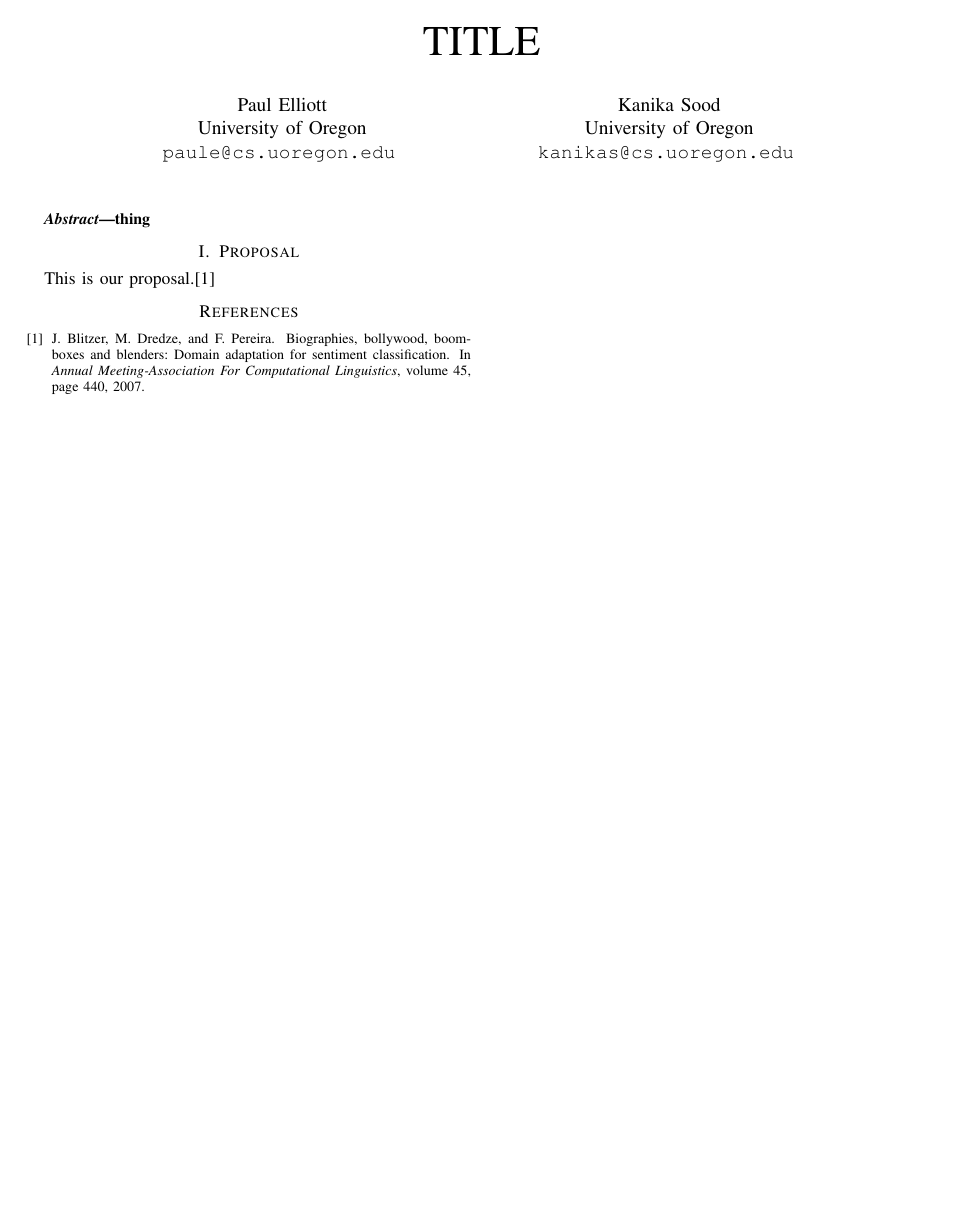
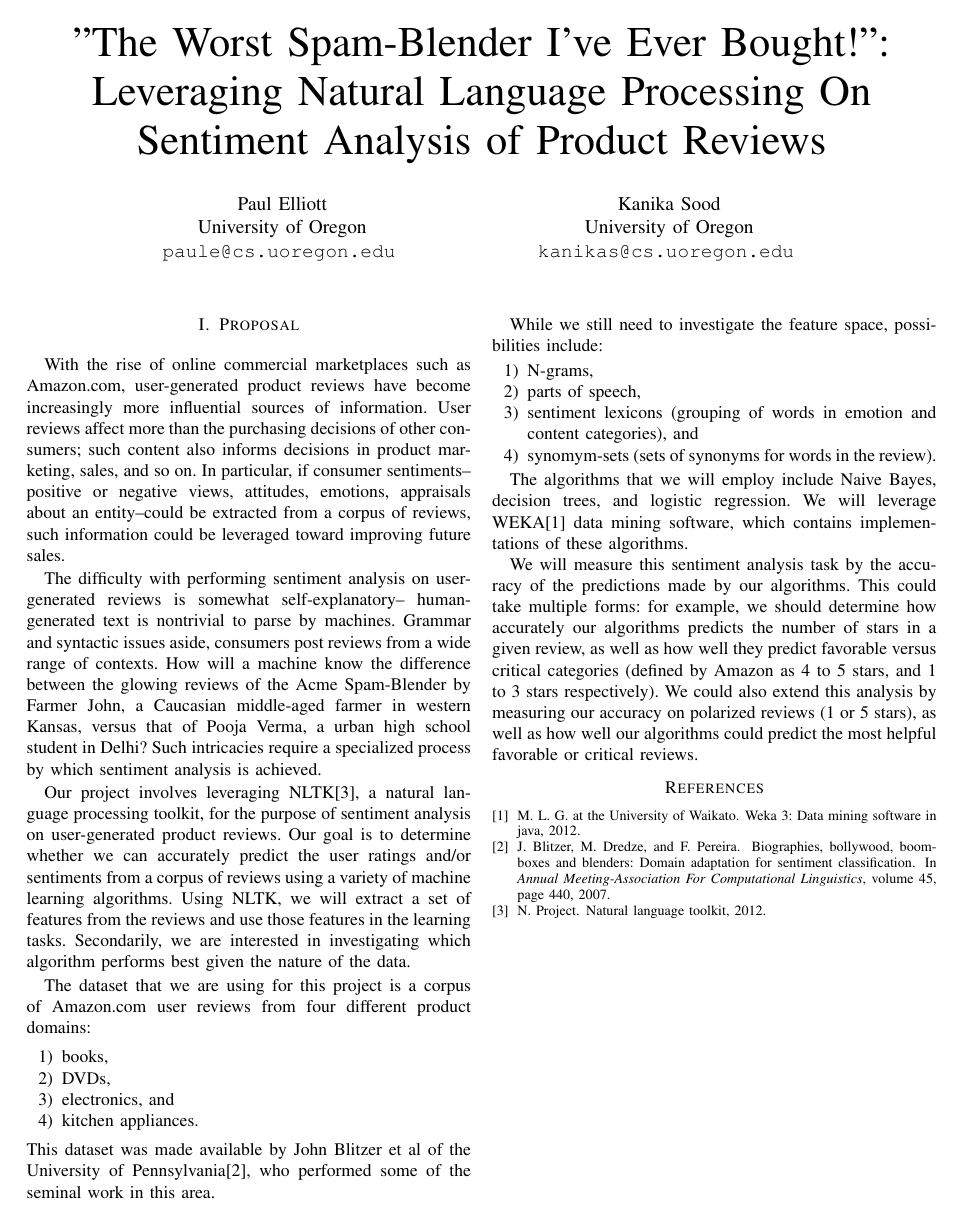
Before and after one commit to kanika901/cis572project, a LaTeX paper (docs/proposal/main.tex, which reads docs/proposal/proposal.tex): the whole page. Compiled offline with LaTeX, dvips and Ghostscript.

Commit message:
committing final version of proposal

```diff
--- a/docs/proposal/main.tex
+++ b/docs/proposal/main.tex
@@ -16,7 +16,7 @@
 
 %motivation, solution, evaluation plan
 
-\title{TITLE}
+\title{"The Worst Spam-Blender I've Ever Bought!": Leveraging Natural Language Processing On Sentiment Analysis of Product Reviews}
 \author{
 {Paul Elliott}\\
 University of Oregon\\
@@ -28,9 +28,6 @@ University of Oregon\\
 }
 
 \maketitle
-\begin{abstract}
-    thing
-\end{abstract}
 \input{proposal}
 \input{bib}
 \end{document}
--- a/docs/proposal/proposal.tex
+++ b/docs/proposal/proposal.tex
@@ -1,2 +1,54 @@
 \section{Proposal}
-This is our proposal.\cite{blitzer2007biographies}
+With the rise of online commercial marketplaces such as Amazon.com,
+user-generated product reviews have become increasingly more influential sources of information.
+User reviews affect more than the purchasing decisions of other consumers;
+such content also informs decisions in product marketing, sales, and so on.
+In particular, if consumer sentiments--positive or negative views, attitudes, emotions, appraisals about an entity--could be
+extracted from a corpus of reviews, such information could be leveraged toward improving future sales.
+
+The difficulty with performing sentiment analysis on user-generated reviews is somewhat self-explanatory--
+human-generated text is nontrivial to parse by machines. Grammar and syntactic issues aside,
+consumers post reviews from a wide range of contexts. How will a machine know the difference
+between the glowing reviews of the Acme Spam-Blender by Farmer John, a Caucasian middle-aged farmer in western Kansas,
+versus that of Pooja Verma, a urban high school student in Delhi? Such intricacies require
+a specialized process by which sentiment analysis is achieved.
+
+Our project involves leveraging NLTK\cite{nltk}, a natural language processing toolkit,
+for the purpose of sentiment analysis on user-generated product reviews.
+Our goal is to determine whether we can accurately predict the user ratings and/or sentiments
+from a corpus of reviews using a variety of machine learning algorithms.
+Using NLTK, we will extract a set of features from the reviews and
+use those features in the learning tasks.
+Secondarily, we are interested in investigating which algorithm performs best given the nature of the data.
+
+%dataset
+The dataset that we are using for this project is a corpus of Amazon.com user reviews from four different product domains:
+\begin{enumerate}
+\item books,
+\item DVDs,
+\item electronics, and
+\item kitchen appliances.
+\end{enumerate}
+This dataset was made available by John Blitzer et al of the University of Pennsylvania\cite{blitzer2007biographies},
+who performed some of the seminal work in this area.
+
+%features
+While we still need to investigate the feature space, possibilities include:
+\begin{enumerate}
+\item N-grams,
+\item parts of speech,
+\item sentiment lexicons (grouping of words in emotion and content categories), and
+\item synomym-sets (sets of synonyms for words in the review).
+\end{enumerate}
+
+%algorithms
+The algorithms that we will employ include Naive Bayes, decision trees, and logistic regression.
+We will leverage WEKA\cite{weka} data mining software, which contains implementations of these algorithms.
+
+%metrics
+We will measure this sentiment analysis task by the accuracy of the predictions made by our algorithms.
+This could take multiple forms: for example, we should determine how accurately our algorithms
+predicts the number of stars in a given review, as well as how well they predict favorable versus critical categories
+(defined by Amazon as 4 to 5 stars, and 1 to 3 stars respectively).
+We could also extend this analysis by measuring our accuracy on polarized reviews (1 or 5 stars),
+as well as how well our algorithms could predict the most helpful favorable or critical reviews.
```
Also changed, not shown: docs/proposal/project.bib (+15 -0 lines), docs/proposal/main.bbl, docs/proposal/main.pdf, 4 other files.
